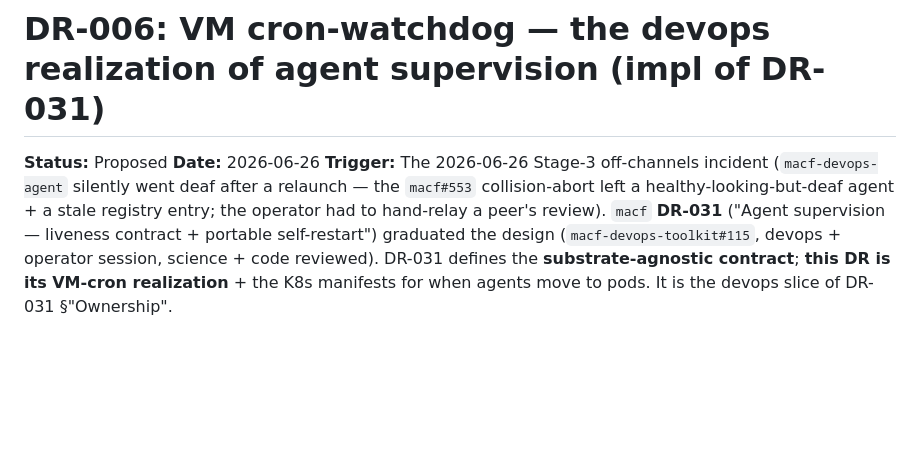
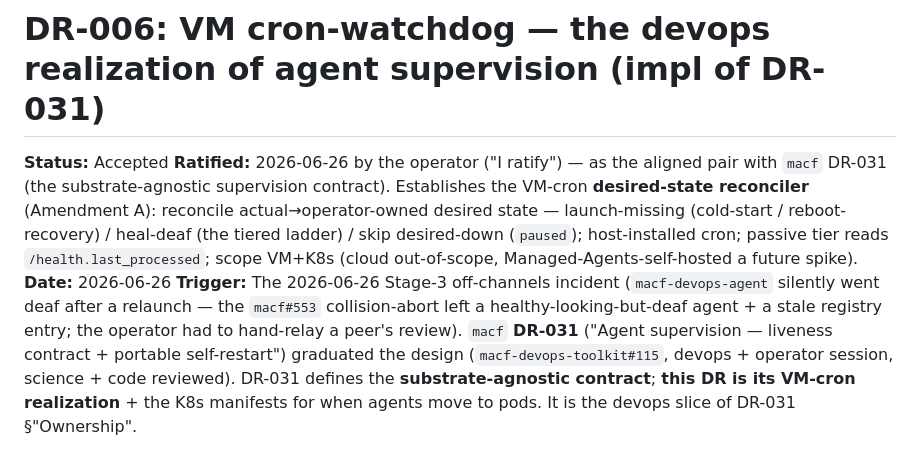
Before and after one commit to groundnuty/macf-devops-toolkit, a Markdown page: design/DR-006-vm-cron-watchdog-agent-supervision-impl.md, the part around the change. GitHub-like rendering; blank space fills up the shorter version.

Commit message:
docs(dr-006): ratify — Status Proposed -> Accepted per operator ("I ratify")
Ratified as the aligned pair with macf DR-031 (the substrate-agnostic
supervision contract). DR-006 = the VM-cron desired-state reconciler
realization (Amendment A).

Co-Authored-By: Claude Opus 4.8 <noreply@anthropic.com>
Claude-Session: https://claude.ai/code/session_01FnhpGZ6svbKz71REXTeue3

```diff
--- a/design/DR-006-vm-cron-watchdog-agent-supervision-impl.md
+++ b/design/DR-006-vm-cron-watchdog-agent-supervision-impl.md
@@ -1,6 +1,7 @@
 # DR-006: VM cron-watchdog — the devops realization of agent supervision (impl of DR-031)
 
-**Status:** Proposed
+**Status:** Accepted
+**Ratified:** 2026-06-26 by the operator ("I ratify") — as the aligned pair with `macf` DR-031 (the substrate-agnostic supervision contract). Establishes the VM-cron **desired-state reconciler** (Amendment A): reconcile actual→operator-owned desired state — launch-missing (cold-start / reboot-recovery) / heal-deaf (the tiered ladder) / skip desired-down (`paused`); host-installed cron; passive tier reads `/health.last_processed`; scope VM+K8s (cloud out-of-scope, Managed-Agents-self-hosted a future spike).
 **Date:** 2026-06-26
 **Trigger:** The 2026-06-26 Stage-3 off-channels incident (`macf-devops-agent` silently went deaf after a relaunch — the `macf#553` collision-abort left a healthy-looking-but-deaf agent + a stale registry entry; the operator had to hand-relay a peer's review). `macf` **DR-031** ("Agent supervision — liveness contract + portable self-restart") graduated the design (`macf-devops-toolkit#115`, devops + operator session, science + code reviewed). DR-031 defines the **substrate-agnostic contract**; **this DR is its VM-cron realization** + the K8s manifests for when agents move to pods. It is the devops slice of DR-031 §"Ownership".
 
```
